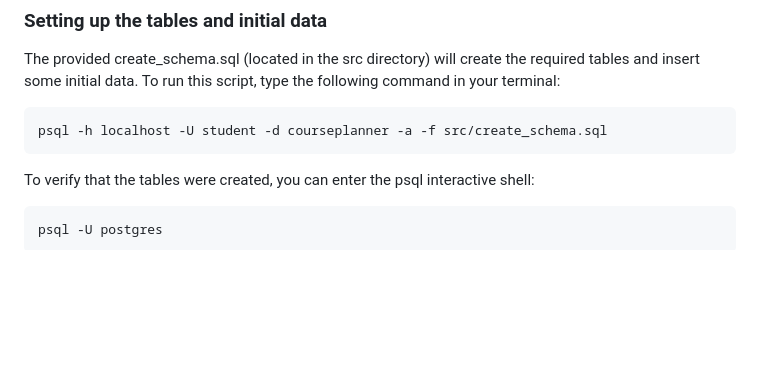
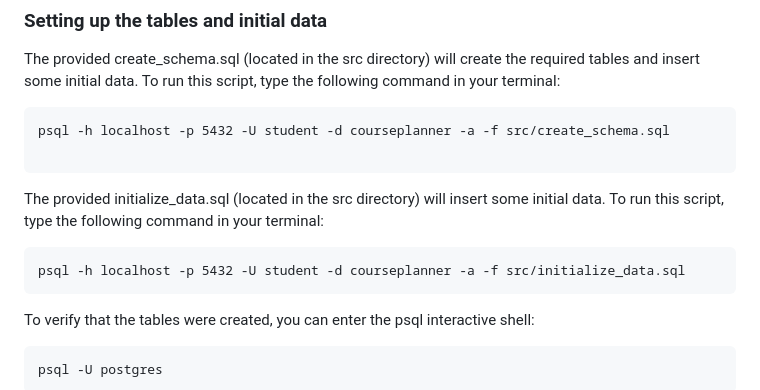
Before and after one commit to arjunsudheer/cs157a-course-planner, a Markdown page: README.md, the part around the change. GitHub-like rendering; blank space fills up the shorter version.

````diff
--- a/README.md
+++ b/README.md
@@ -181,7 +181,14 @@ cd backend
 The provided create_schema.sql (located in the src directory) will create the required tables and insert some initial data. To run this script, type the following command in your terminal:
 
 ```
-psql -h localhost -U student -d courseplanner -a -f src/create_schema.sql
+psql -h localhost -p 5432 -U student -d courseplanner -a -f src/create_schema.sql
+
+```
+
+The provided initialize_data.sql (located in the src directory) will insert some initial data. To run this script, type the following command in your terminal:
+
+```
+psql -h localhost -p 5432 -U student -d courseplanner -a -f src/initialize_data.sql
 ```
 
 To verify that the tables were created, you can enter the psql interactive shell:
````
